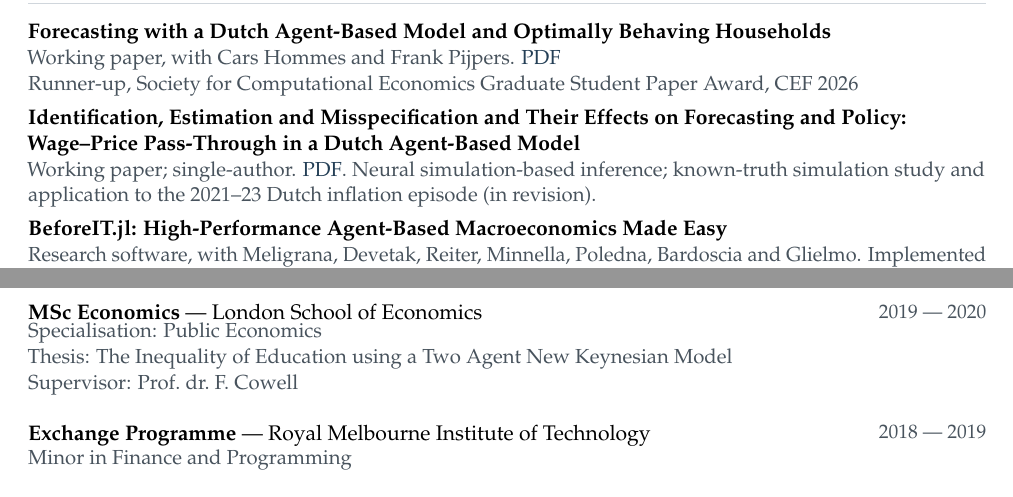
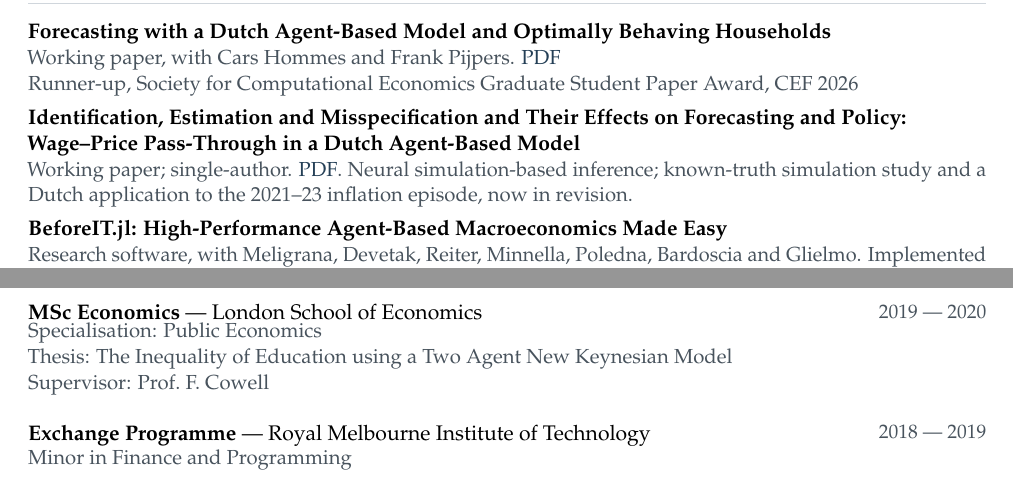
Before and after one commit to SGHoekstra/SGHoekstra.github.io, a LaTeX CV (cv/cv.tex): two parts of pages 1 and 2 of 3, joined at a grey line, cut so that both start at the same text. Compiled offline with pdfLaTeX.

Commit message:
CV: paper 2 revision status unambiguous; Prof. F. Cowell

```diff
--- a/cv/cv.tex
+++ b/cv/cv.tex
@@ -98,8 +98,8 @@ forecasting, expectations, model misspecification, simulation-based inference, h
 \note{Runner-up, Society for Computational Economics Graduate Student Paper Award, CEF 2026}
 \titleonly{Identification, Estimation and Misspecification and Their Effects on Forecasting and Policy: Wage--Price Pass-Through in a Dutch Agent-Based Model}
 \note{Working paper; single-author. \href{https://sghoekstra.github.io/papers/wage-price-pass-through-dutch-abm.pdf}{PDF}.
-Neural simulation-based inference; known-truth simulation study and application to the 2021--23 Dutch
-inflation episode (in revision).}
+Neural simulation-based inference; known-truth simulation study and a Dutch application
+to the 2021--23 inflation episode, now in revision.}
 \titleonly{BeforeIT.jl: High-Performance Agent-Based Macroeconomics Made Easy}
 \note{Research software, with Meligrana, Devetak, Reiter, Minnella, Poledna, Bardoscia and Glielmo. Implemented
 the CANVAS and growth-rate variants, the multicountry forecasting pipeline and its validation tools.}
@@ -150,7 +150,7 @@ labour mobility, demography and firm dynamics; calibration and welfare compariso
 \entry{MSc Economics \textnormal{--- London School of Economics}}{2019 --- 2020}
 \note{Specialisation: Public Economics}
 \note{Thesis: The Inequality of Education using a Two Agent New Keynesian Model}
-\note{Supervisor: Prof.\ dr.\ F. Cowell}
+\note{Supervisor: Prof.\ F. Cowell}
 \entry{Exchange Programme \textnormal{--- Royal Melbourne Institute of Technology}}{2018 --- 2019}
 \note{Minor in Finance and Programming}
 \entry{BSc Economics and Business Economics \textnormal{--- University of Groningen}}{2016 --- 2019}
```
Also changed, not shown: cv/Steven_Hoekstra_CV.pdf.
